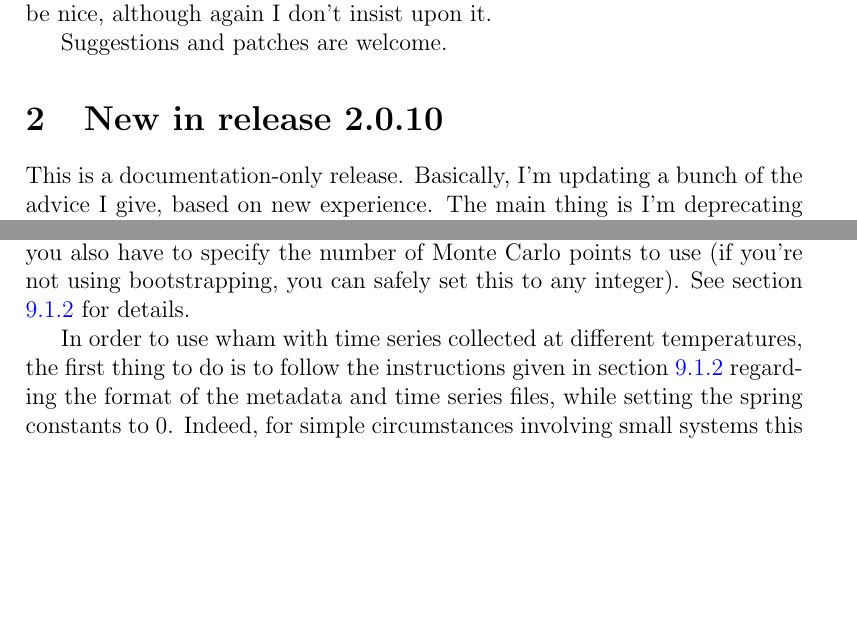
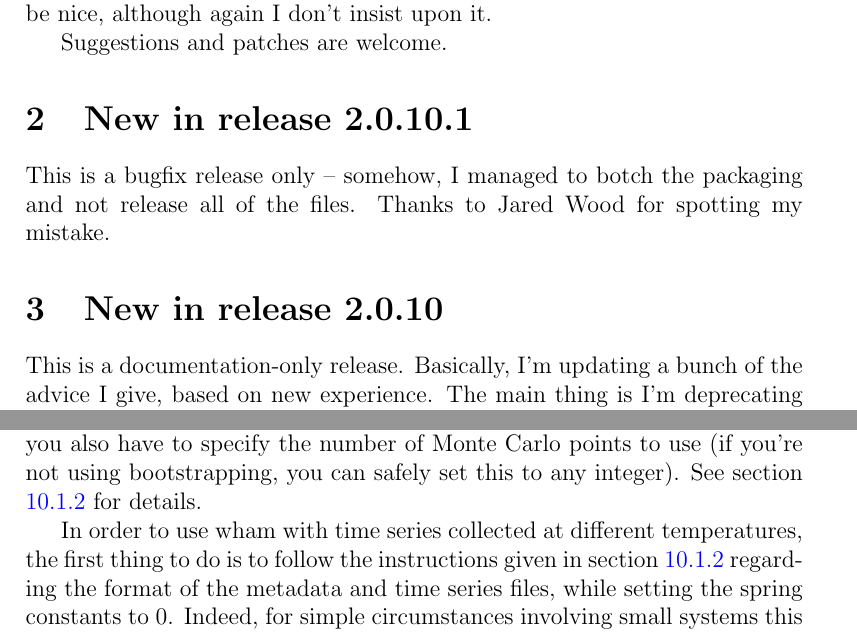
Before and after one commit to agrossfield/wham, a LaTeX document (doc/doc.tex): two parts of pages 3 and 19 of 20, joined at a grey line, cut so that both start at the same text, the shorter picture padded with empty space. Compiled offline with pdfLaTeX.

Commit message:
updated docs

```diff
--- a/doc/doc.tex
+++ b/doc/doc.tex
@@ -50,6 +50,12 @@ XXXX
 would be nice, although again I don't insist upon it.
 
 Suggestions and patches are welcome.
+
+\section{New in release 2.0.10.1}
+
+This is a bugfix release only -- somehow, I managed to botch the packaging
+and not release all of the files. Thanks to Jared Wood for spotting my
+mistake.
 
 \section{New in release 2.0.10}
 
```
Also changed, not shown: doc/doc.pdf, 1 other file.
